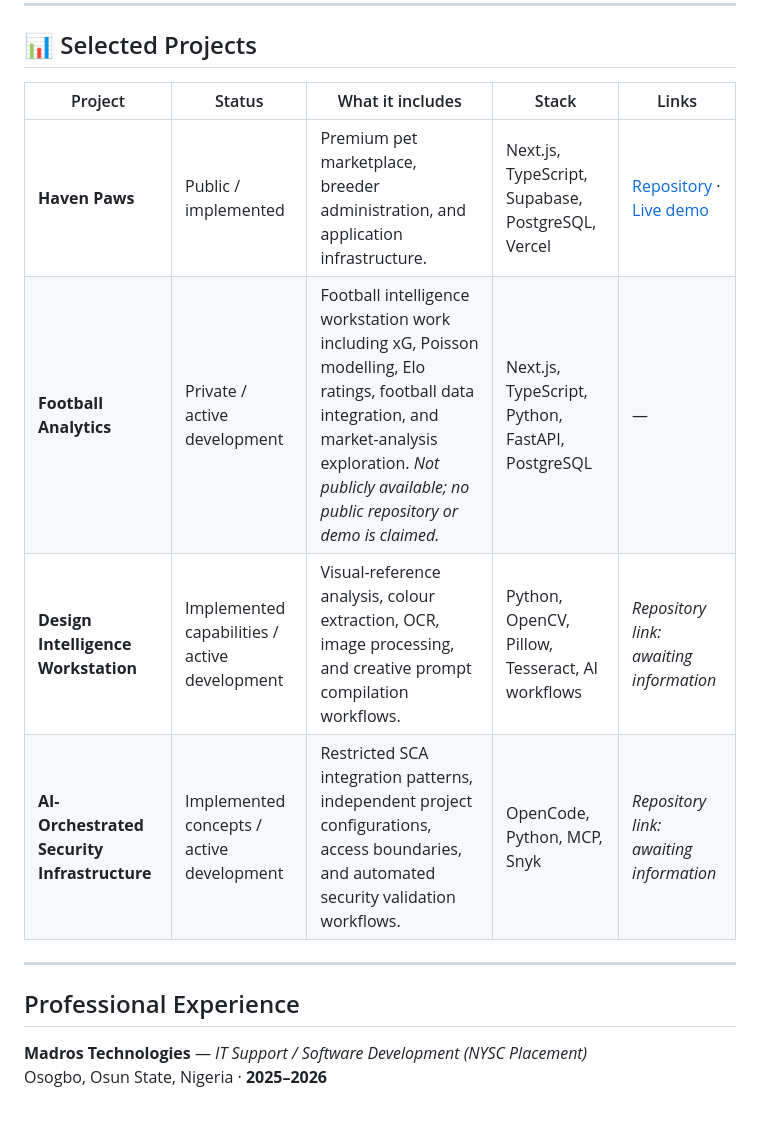
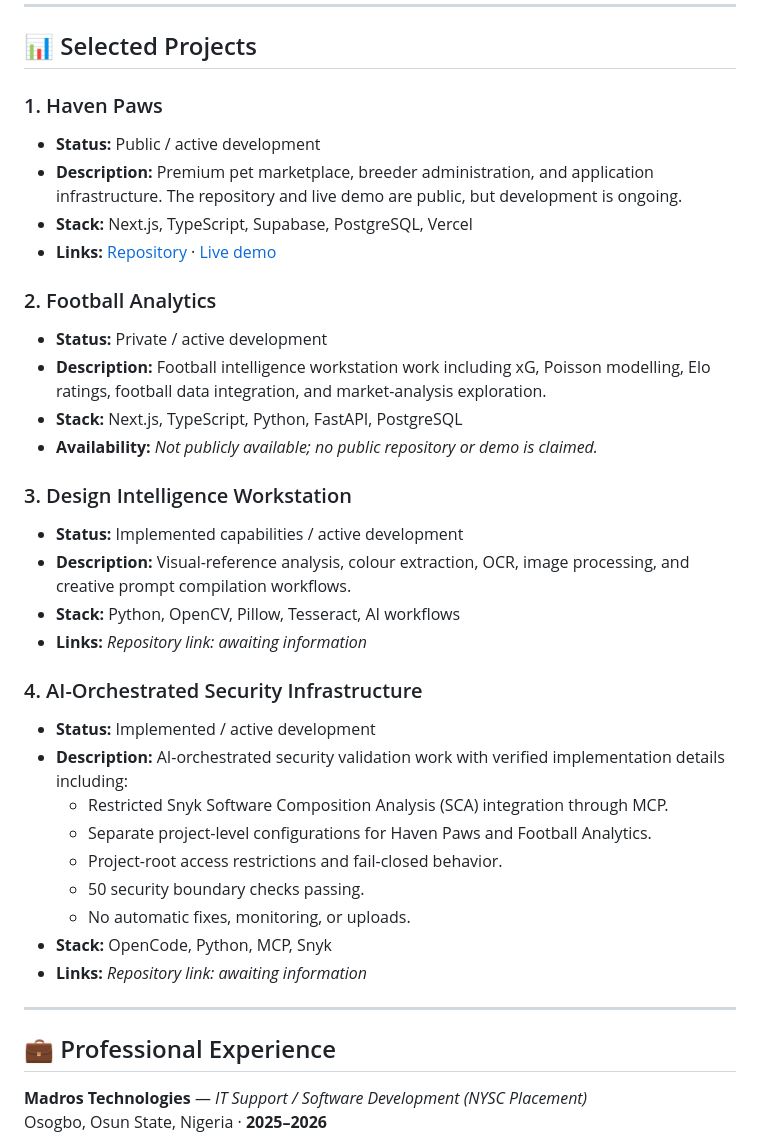
Before and after one commit to zeroflex700/zeroflex700, a Markdown page: README.md, the part around one of its changes. GitHub-like rendering; blank space fills up the shorter version.

```diff
--- a/README.md
+++ b/README.md
@@ -60,16 +57,38 @@ I am **ZeroFlex** (GitHub: [zeroflex700](https://github.com/zeroflex700)), an en
 
 ## 📊 Selected Projects
 
-| Project | Status | What it includes | Stack | Links |
-|---|---|---|---|---|
-| **Haven Paws** | Public / implemented | Premium pet marketplace, breeder administration, and application infrastructure. | Next.js, TypeScript, Supabase, PostgreSQL, Vercel | [Repository](https://github.com/zeroflex700/haven-paws) · [Live demo](https://haven-paws-pi.vercel.app/) |
-| **Football Analytics** | Private / active development | Football intelligence workstation work including xG, Poisson modelling, Elo ratings, football data integration, and market-analysis exploration. *Not publicly available; no public repository or demo is claimed.* | Next.js, TypeScript, Python, FastAPI, PostgreSQL | — |
-| **Design Intelligence Workstation** | Implemented capabilities / active development | Visual-reference analysis, colour extraction, OCR, image processing, and creative prompt compilation workflows. | Python, OpenCV, Pillow, Tesseract, AI workflows | *Repository link: awaiting information* |
-| **AI-Orchestrated Security Infrastructure** | Implemented concepts / active development | Restricted SCA integration patterns, independent project configurations, access boundaries, and automated security validation workflows. | OpenCode, Python, MCP, Snyk | *Repository link: awaiting information* |
+### 1. Haven Paws
+- **Status:** Public / active development
+- **Description:** Premium pet marketplace, breeder administration, and application infrastructure. The repository and live demo are public, but development is ongoing.
+- **Stack:** Next.js, TypeScript, Supabase, PostgreSQL, Vercel
+- **Links:** [Repository](https://github.com/zeroflex700/haven-paws) · [Live demo](https://haven-paws-pi.vercel.app/)
+
+### 2. Football Analytics
+- **Status:** Private / active development
+- **Description:** Football intelligence workstation work including xG, Poisson modelling, Elo ratings, football data integration, and market-analysis exploration.
+- **Stack:** Next.js, TypeScript, Python, FastAPI, PostgreSQL
+- **Availability:** *Not publicly available; no public repository or demo is claimed.*
+
+### 3. Design Intelligence Workstation
+- **Status:** Implemented capabilities / active development
+- **Description:** Visual-reference analysis, colour extraction, OCR, image processing, and creative prompt compilation workflows.
+- **Stack:** Python, OpenCV, Pillow, Tesseract, AI workflows
+- **Links:** *Repository link: awaiting information*
+
+### 4. AI-Orchestrated Security Infrastructure
+- **Status:** Implemented / active development
+- **Description:** AI-orchestrated security validation work with verified implementation details including:
+  - Restricted Snyk Software Composition Analysis (SCA) integration through MCP.
+  - Separate project-level configurations for Haven Paws and Football Analytics.
+  - Project-root access restrictions and fail-closed behavior.
+  - 50 security boundary checks passing.
+  - No automatic fixes, monitoring, or uploads.
+- **Stack:** OpenCode, Python, MCP, Snyk
+- **Links:** *Repository link: awaiting information*
 
 ---
 
-## Professional Experience
+## 💼 Professional Experience
 
 **Madros Technologies** — *IT Support / Software Development (NYSC Placement)*
 Osogbo, Osun State, Nigeria · **2025–2026**
```
Also changed, not shown: other parts of README.md (+43 -38 lines), assets/zeroflex-banner.png (added).
